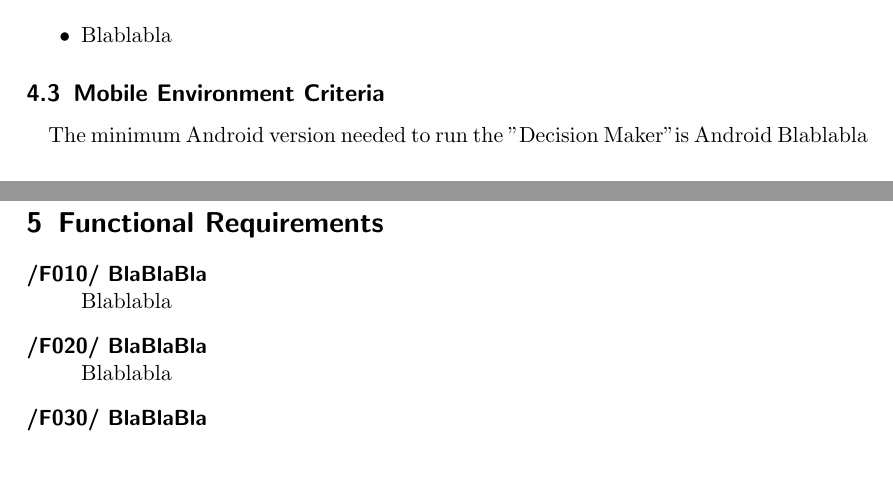
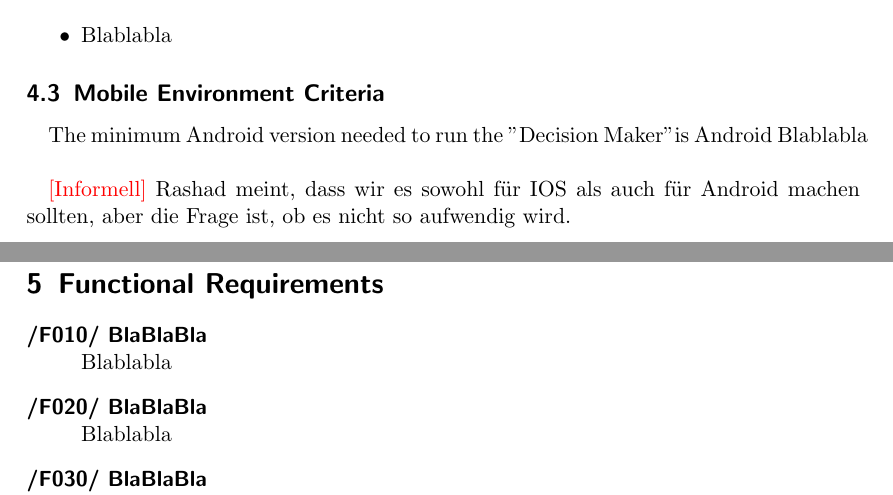
Before and after one commit to supergagle/ProjektWS2014, a LaTeX document (1 Requirements/LaTeX/Pflichtenheft.tex): two parts of pages 6 and 7 of 12, joined at a grey line, cut so that both start at the same text, the shorter picture padded with empty space. Compiled offline with pdfLaTeX.

Commit message:
some considerations concerning environment

```diff
--- a/1 Requirements/LaTeX/Pflichtenheft.tex
+++ b/1 Requirements/LaTeX/Pflichtenheft.tex
@@ -48,6 +48,11 @@
 
 \input{Prod_environment}
 
+\textcolor{red}{[Informell]} Rashad meint, dass wir es sowohl für IOS als auch für Android machen sollten, aber die Frage ist, ob es nicht so aufwendig wird.
+
+
+
+
 \input{Prod_functional_req}
 
 \input{Prod_non_functional_req}
```
